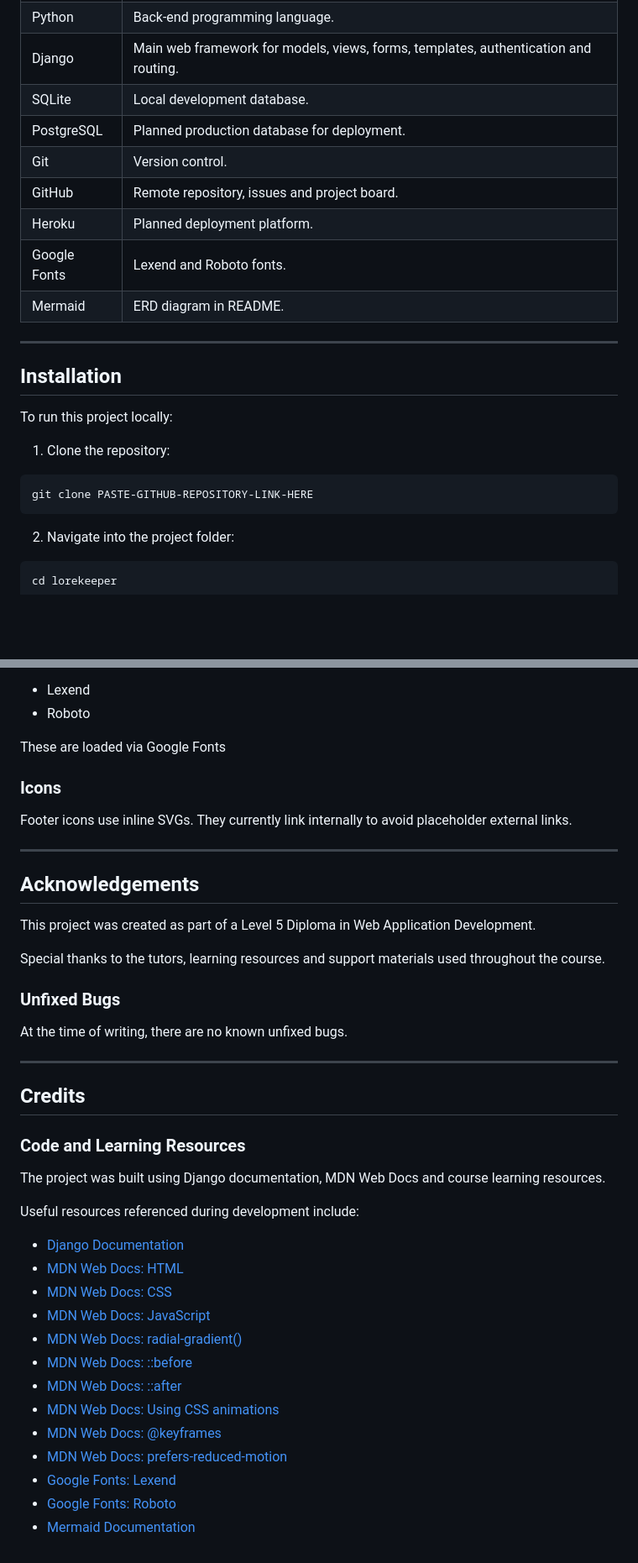
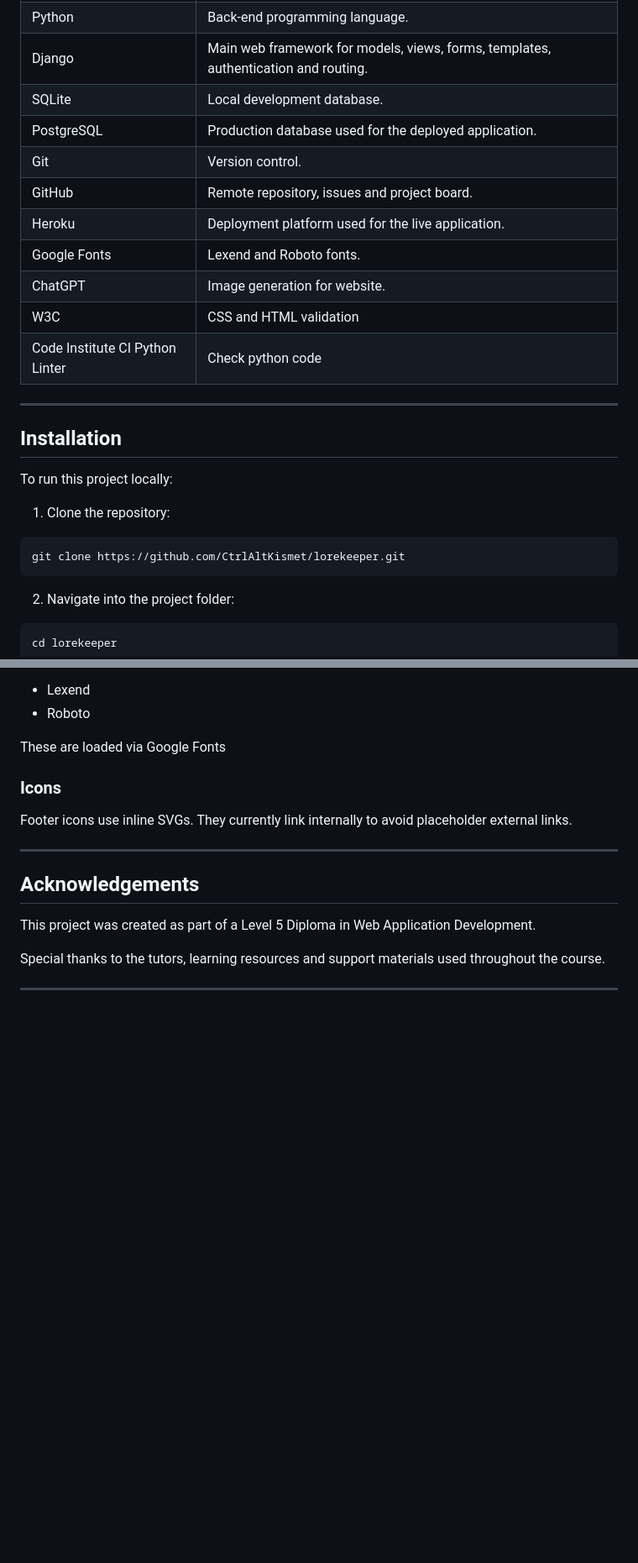
Before and after one commit to CtrlAltKismet/lorekeeper, a Markdown page: README.md, 2 parts joined by grey strips. Shown at 84% size. GitHub-like rendering; blank space fills up the shorter version.

````diff
--- a/README.md
+++ b/README.md
@@ -1972,12 +1953,14 @@ This schema also supports privacy and ownership because worlds are linked to use
 | Python | Back-end programming language. |
 | Django | Main web framework for models, views, forms, templates, authentication and routing. |
 | SQLite | Local development database. |
-| PostgreSQL | Planned production database for deployment. |
+| PostgreSQL | Production database used for the deployed application. |
 | Git | Version control. |
 | GitHub | Remote repository, issues and project board. |
-| Heroku | Planned deployment platform. |
+| Heroku | Deployment platform used for the live application. |
 | Google Fonts | Lexend and Roboto fonts. |
-| Mermaid | ERD diagram in README. |
+| ChatGPT | Image generation for website. |
+| W3C | CSS and HTML validation |
+| Code Institute CI Python Linter | Check python code |
 
 ---
 
@@ -1988,7 +1971,7 @@ To run this project locally:
 1. Clone the repository:
 
 ```bash
-git clone PASTE-GITHUB-REPOSITORY-LINK-HERE
+git clone https://github.com/CtrlAltKismet/lorekeeper.git
 ```
 
 2. Navigate into the project folder:
@@ -3219,30 +3162,4 @@ This project was created as part of a Level 5 Diploma in Web Application Develop
 
 Special thanks to the tutors, learning resources and support materials used throughout the course.
 
-### Unfixed Bugs
-
-At the time of writing, there are no known unfixed bugs.
-
----
-
-## Credits
-
-### Code and Learning Resources
-
-The project was built using Django documentation, MDN Web Docs and course learning resources.
-
-Useful resources referenced during development include:
-
-- [Django Documentation](https://docs.djangoproject.com/)
-- [MDN Web Docs: HTML](https://developer.mozilla.org/en-US/docs/Web/HTML)
-- [MDN Web Docs: CSS](https://developer.mozilla.org/en-US/docs/Web/CSS)
-- [MDN Web Docs: JavaScript](https://developer.mozilla.org/en-US/docs/Web/JavaScript)
-- [MDN Web Docs: radial-gradient()](https://developer.mozilla.org/en-US/docs/Web/CSS/gradient/radial-gradient)
-- [MDN Web Docs: ::before](https://developer.mozilla.org/en-US/docs/Web/CSS/::before)
-- [MDN Web Docs: ::after](https://developer.mozilla.org/en-US/docs/Web/CSS/::after)
-- [MDN Web Docs: Using CSS animations](https://developer.mozilla.org/en-US/docs/Web/CSS/CSS_animations/Using_CSS_animations)
-- [MDN Web Docs: @keyframes](https://developer.mozilla.org/en-US/docs/Web/CSS/@keyframes)
-- [MDN Web Docs: prefers-reduced-motion](https://developer.mozilla.org/en-US/docs/Web/CSS/@media/prefers-reduced-motion)
-- [Google Fonts: Lexend](https://fonts.google.com/specimen/Lexend)
-- [Google Fonts: Roboto](https://fonts.google.com/specimen/Roboto)
-- [Mermaid Documentation](https://mermaid.js.org/)
+---
````
Also changed, not shown: other parts of README.md (+41 -100 lines).
